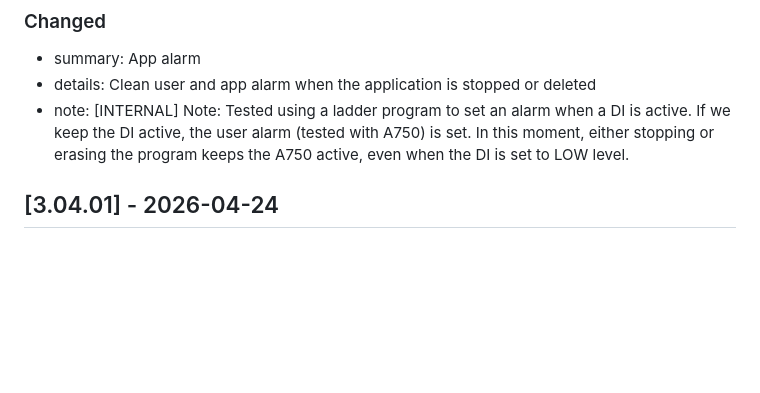
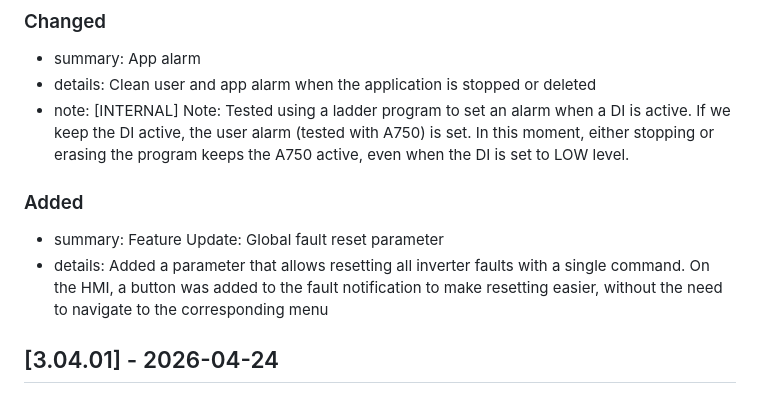
Before and after one commit to sharepoint-mvw/3000, a Markdown page: CHANGELOG_MVW3000.md, the part around the change. Rendered like a GitHub page; blank space fills up the shorter version.

Commit message:
v3.04.02 Adicionado botão de reset global de falhas

```diff
--- a/CHANGELOG_MVW3000.md
+++ b/CHANGELOG_MVW3000.md
@@ -5,6 +5,11 @@
 - summary: App alarm
 - details: Clean user and app alarm when the application is stopped or deleted
 - note: [INTERNAL] Note: Tested using a ladder program to set an alarm when a DI is active. If we keep the DI active, the user alarm (tested with A750) is set. In this moment, either stopping or erasing the program keeps the A750 active, even when the DI is set to LOW level.
+
+### Added
+
+- summary: Feature Update: Global fault reset parameter
+- details: Added a parameter that allows resetting all inverter faults with a single command. On the HMI, a button was added to the fault notification to make resetting easier, without the need to navigate to the corresponding menu
 
 ## [3.04.01] - 2026-04-24
 - url: https://weg365.sharepoint.com/:u:/t/BR-WAU-INDENG-SWFWAPP/IQDRZcQElxCWRbRi5i4y64YHAf2FluUspJXduCiUtbX2AnI?e=IKIEyS
```
